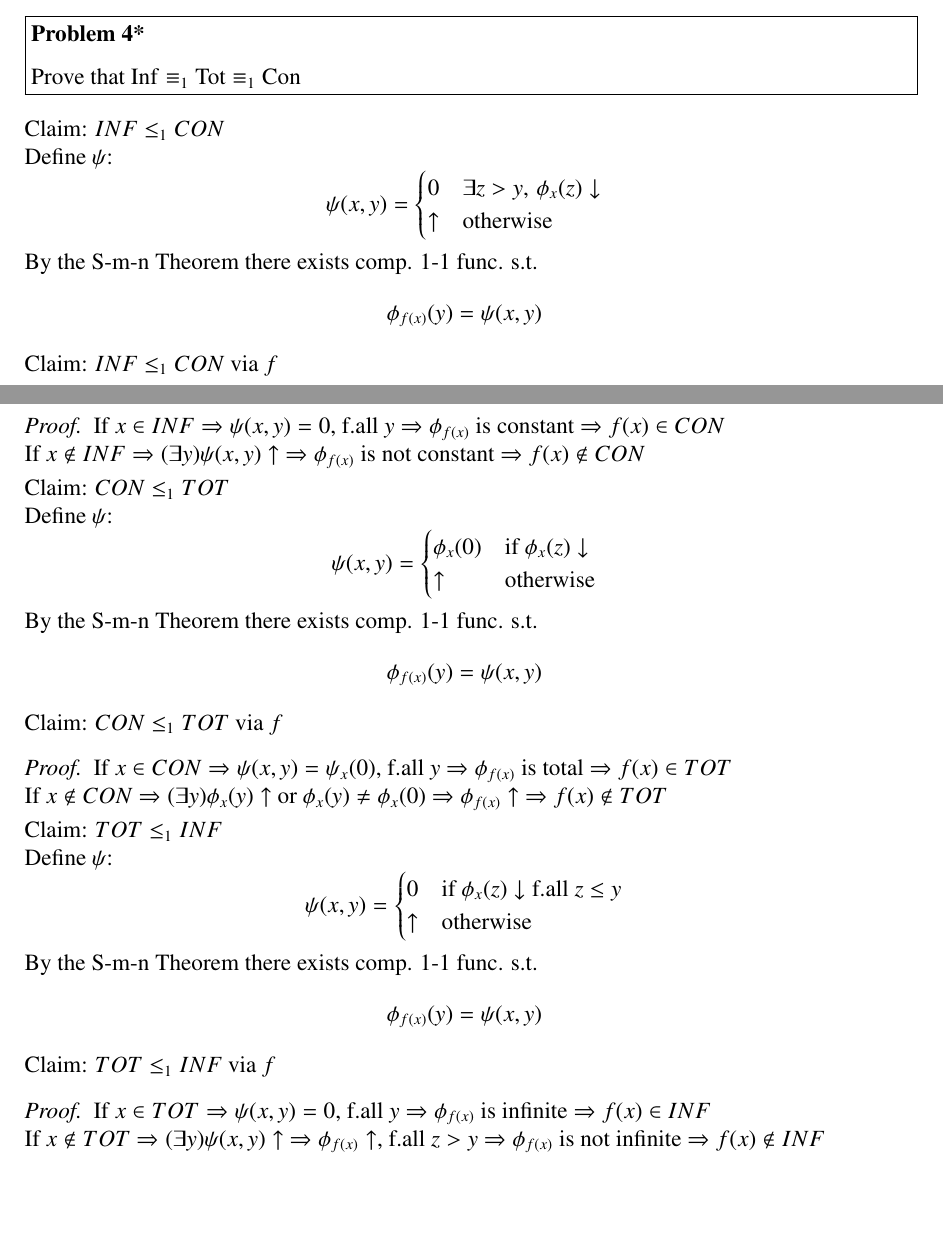
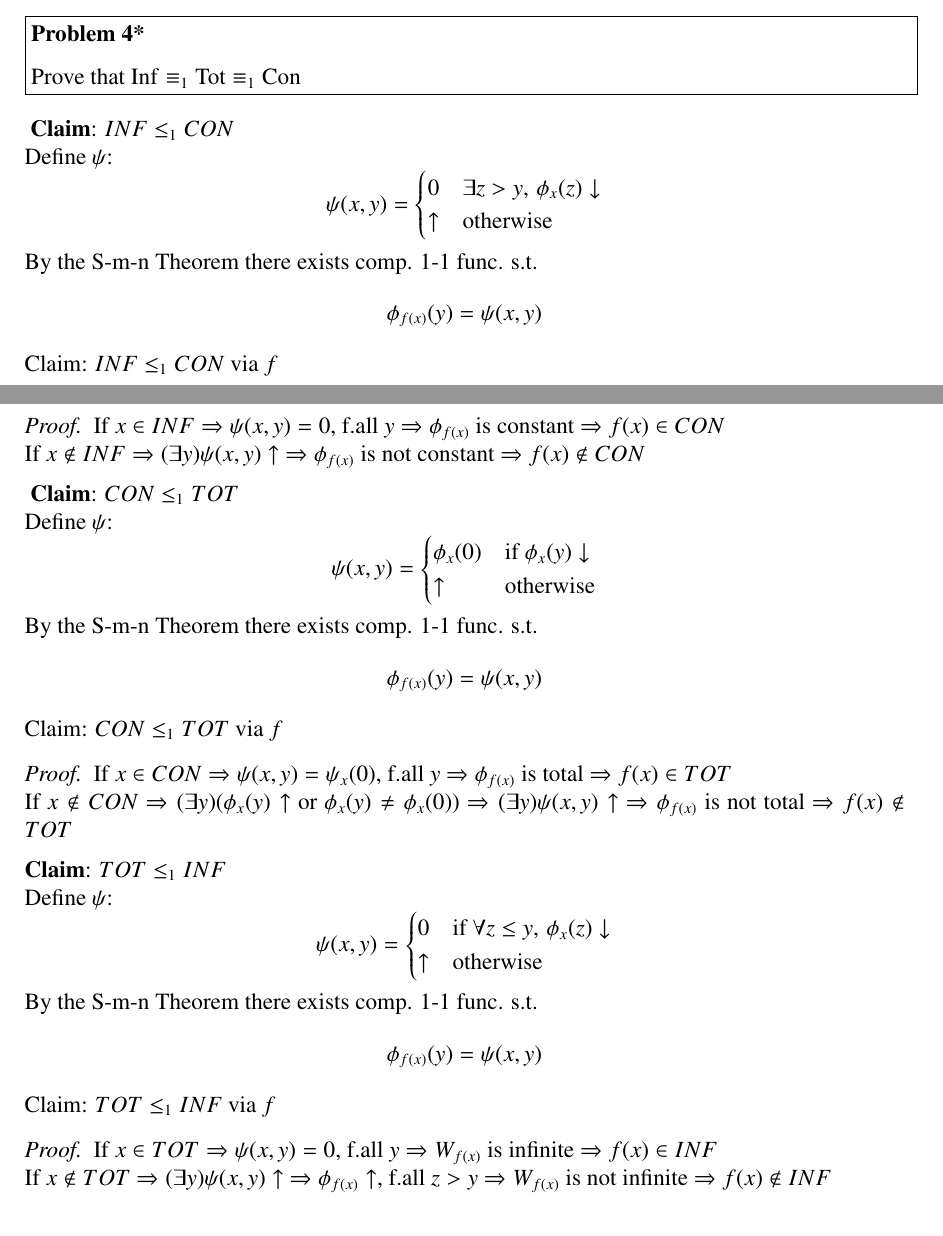
Before and after one commit to blickly/math225b, a LaTeX problem sheet (hw3.tex): two parts of pages 1 and 2 of 2, joined at a grey line, cut so that both start at the same text. Compiled offline with pdfLaTeX.

Commit message:
Fixed up problem 4

```diff
--- a/hw3.tex
+++ b/hw3.tex
@@ -114,7 +114,7 @@ Prove that $\operatorname{Inf} \equiv_1 \operatorname{Tot} \equiv_1 \operatornam
 \iffalse
 {\bf Prop}:
 If $A \le_m B$ and $B$ computable $\Rightarrow$ $A$ computable \\
-\proof: If $A \le_m B$ via $f$ then
+\proof If $A \le_m B$ via $f$ then
 \[
 		\chi_A(x) = \chi_B(f(x))
 \]
@@ -157,12 +157,13 @@ Claim:  $INF \le_1 CON$ via $f$
         $\Rightarrow \phi_{f(x)}$ is not constant
         $\Rightarrow f(x) \notin CON$
 
-\smallskip
+%%%%%%%%%%%%% TOT <= INF  %%%%%%%%%%%%%%%%%%%
+\medskip
 \noindent
-Claim: $ CON \le_1 TOT $ \\
+{ \bf Claim}: $ CON \le_1 TOT $ \\
 Define $\psi$:
 \[ \psi(x,y) = \begin{cases}
-  \phi_x(0)      &\text{if } \phi_x(z) \downarrow \\
+  \phi_x(0)      &\text{if } \phi_x(y) \downarrow \\
   \uparrow      &\text{otherwise} \end{cases}
 \]
 By the S-m-n Theorem there exists comp. 1-1 func. s.t.
@@ -173,16 +174,18 @@ Claim:  $CON \le_1 TOT$ via $f$
         $\Rightarrow \phi_{f(x)}$ is total
         $\Rightarrow f(x) \in TOT$ \\
         If $x \notin CON$
-        $\Rightarrow (\exists y)\phi_x(y)\uparrow$ or $\phi_x(y) \ne \phi_x(0)$
-        $\Rightarrow \phi_{f(x)} \uparrow$
+        $\Rightarrow (\exists y)(\phi_x(y)\uparrow$ or $\phi_x(y) \ne \phi_x(0))$
+        $\Rightarrow (\exists y) \psi(x,y)\uparrow$
+        $\Rightarrow \phi_{f(x)}$ is not total
         $\Rightarrow f(x) \notin TOT$
 
-\smallskip
+%%%%%%%%%%%%% TOT <= INF  %%%%%%%%%%%%%%%%%%%
+\medskip
 \noindent
-Claim: $ TOT \le_1 INF $ \\
+{\bf Claim}: $ TOT \le_1 INF $ \\
 Define $\psi$:
 \[ \psi(x,y) = \begin{cases}
-  0             &\text{if } \phi_x(z) \downarrow \text{f.all } z \le y \\
+  0             &\text{if } \forall z \le y,\, \phi_x(z) \downarrow \\
   \uparrow      &\text{otherwise} \end{cases}
 \]
 By the S-m-n Theorem there exists comp. 1-1 func. s.t.
@@ -190,12 +193,12 @@ By the S-m-n Theorem there exists comp. 1-1 func. s.t.
 Claim:  $TOT \le_1 INF$ via $f$
 \proof
 	If $x \in TOT \Rightarrow \psi(x,y) = 0$, f.all $y$
-        $\Rightarrow \phi_{f(x)}$ is infinite
+        $\Rightarrow W_{f(x)}$ is infinite
         $\Rightarrow f(x) \in INF$ \\
         If $x \notin TOT$
         $\Rightarrow (\exists y)\psi(x,y)\uparrow$
         $\Rightarrow \phi_{f(x)} \uparrow$, f.all $z > y$
-        $\Rightarrow \phi_{f(x)}$ is not infinite
+        $\Rightarrow W_{f(x)}$ is not infinite
         $\Rightarrow f(x) \notin INF$
 
 
```
Also changed, not shown: hw3.tex (2 more changed lines).
